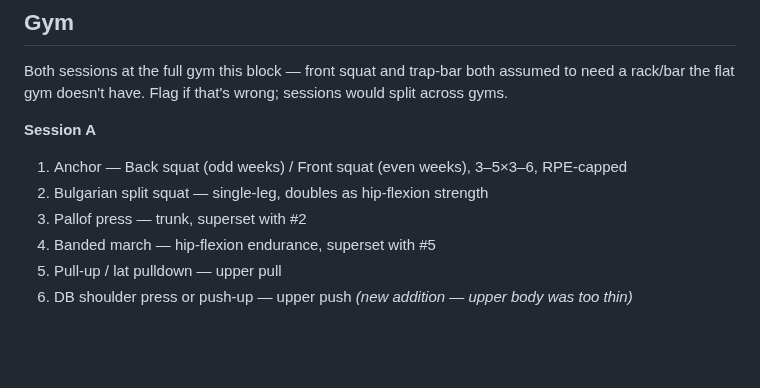
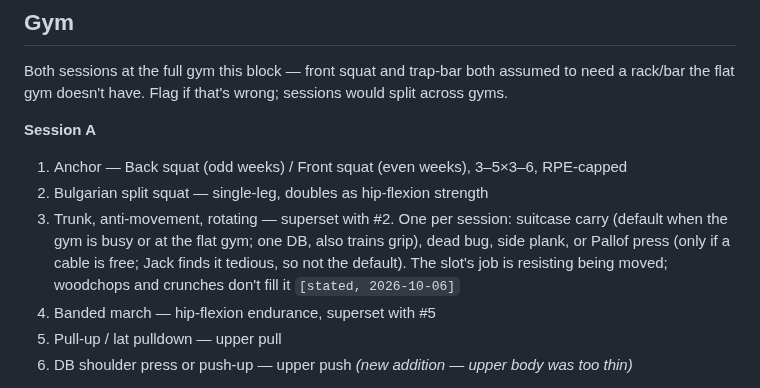
Before and after one commit to strachcity/olavibot, a Markdown page: wiki/blocks/2026-09-foundations.md, the part around the change. GitHub-like rendering; blank space fills up the shorter version.

```diff
--- a/wiki/blocks/2026-09-foundations.md
+++ b/wiki/blocks/2026-09-foundations.md
@@ -63,7 +63,11 @@ rack/bar the flat gym doesn't have. Flag if that's wrong; sessions would split a
 **Session A**
 1. Anchor — Back squat (odd weeks) / Front squat (even weeks), 3–5×3–6, RPE-capped
 2. Bulgarian split squat — single-leg, doubles as hip-flexion strength
-3. Pallof press — trunk, superset with #2
+3. Trunk, anti-movement, rotating — superset with #2. One per session: suitcase carry
+   (default when the gym is busy or at the flat gym; one DB, also trains grip), dead bug,
+   side plank, or Pallof press (only if a cable is free; Jack finds it tedious, so not the
+   default). The slot's job is resisting being moved; woodchops and crunches don't fill it
+   `[stated, 2026-10-06]`
 4. Banded march — hip-flexion endurance, superset with #5
 5. Pull-up / lat pulldown — upper pull
 6. DB shoulder press or push-up — upper push *(new addition — upper body was too thin)*
```
Also changed, not shown: wiki/log.md (+9 -0 lines).
